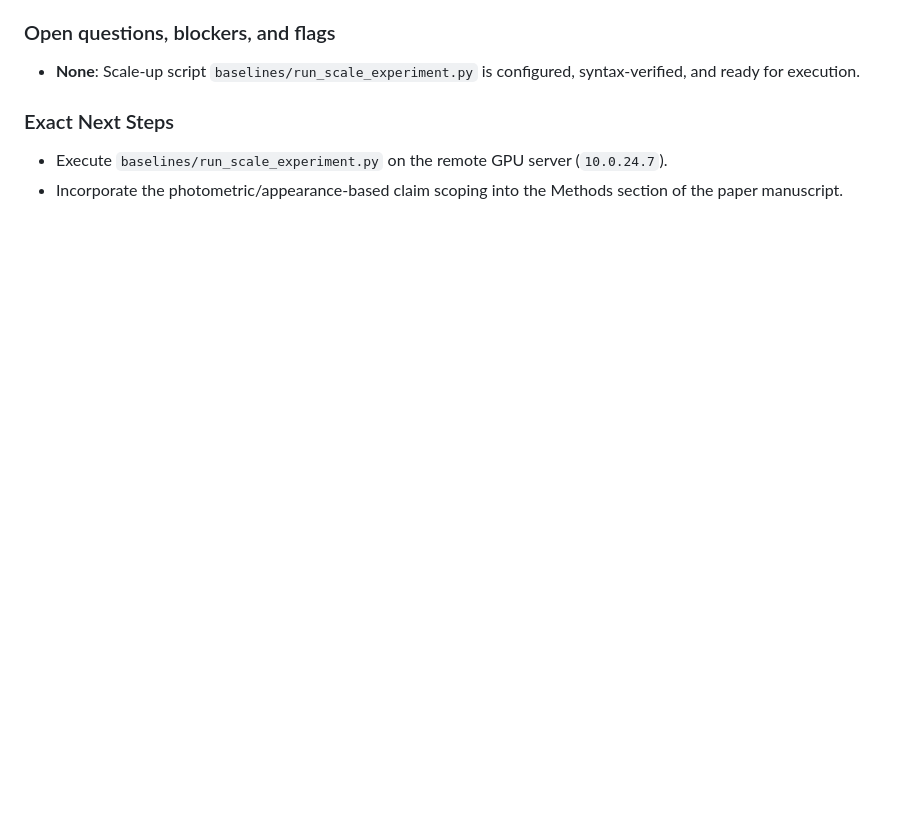
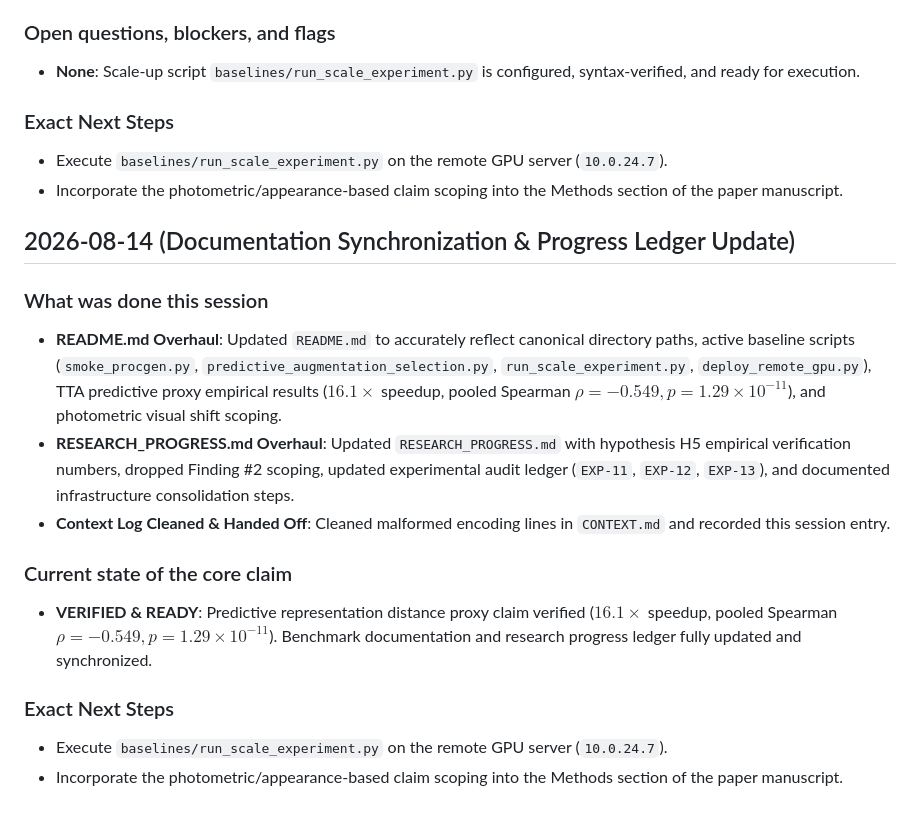
Before and after one commit to shounak-max/vision-rl, a Markdown page: CONTEXT.md, the part around one of its changes. GitHub-like rendering; blank space fills up the shorter version.

```diff
--- a/CONTEXT.md
+++ b/CONTEXT.md
@@ -133,3 +100,16 @@
 ### Exact Next Steps
 - Execute `baselines/run_scale_experiment.py` on the remote GPU server (`10.0.24.7`).
 - Incorporate the photometric/appearance-based claim scoping into the Methods section of the paper manuscript.
+
+## 2026-08-14 (Documentation Synchronization & Progress Ledger Update)
+### What was done this session
+- **README.md Overhaul**: Updated `README.md` to accurately reflect canonical directory paths, active baseline scripts (`smoke_procgen.py`, `predictive_augmentation_selection.py`, `run_scale_experiment.py`, `deploy_remote_gpu.py`), TTA predictive proxy empirical results ($16.1\times$ speedup, pooled Spearman $\rho = -0.549, p = 1.29 \times 10^{-11}$), and photometric visual shift scoping.
+- **RESEARCH_PROGRESS.md Overhaul**: Updated `RESEARCH_PROGRESS.md` with hypothesis H5 empirical verification numbers, dropped Finding #2 scoping, updated experimental audit ledger (`EXP-11`, `EXP-12`, `EXP-13`), and documented infrastructure consolidation steps.
+- **Context Log Cleaned & Handed Off**: Cleaned malformed encoding lines in `CONTEXT.md` and recorded this session entry.
+
+### Current state of the core claim
+- **VERIFIED & READY**: Predictive representation distance proxy claim verified ($16.1\times$ speedup, pooled Spearman $\rho = -0.549, p = 1.29 \times 10^{-11}$). Benchmark documentation and research progress ledger fully updated and synchronized.
+
+### Exact Next Steps
+- Execute `baselines/run_scale_experiment.py` on the remote GPU server (`10.0.24.7`).
+- Incorporate the photometric/appearance-based claim scoping into the Methods section of the paper manuscript.
```
Also changed, not shown: other parts of CONTEXT.md (+8 -41 lines).
